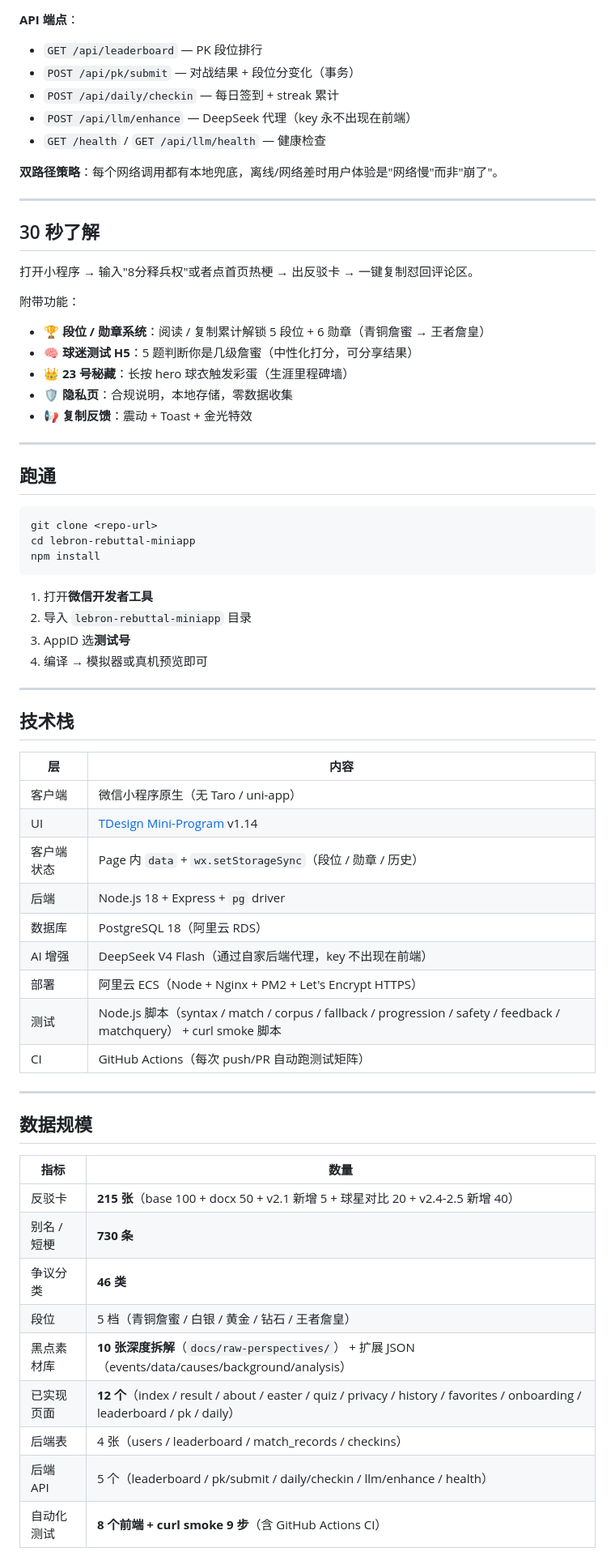
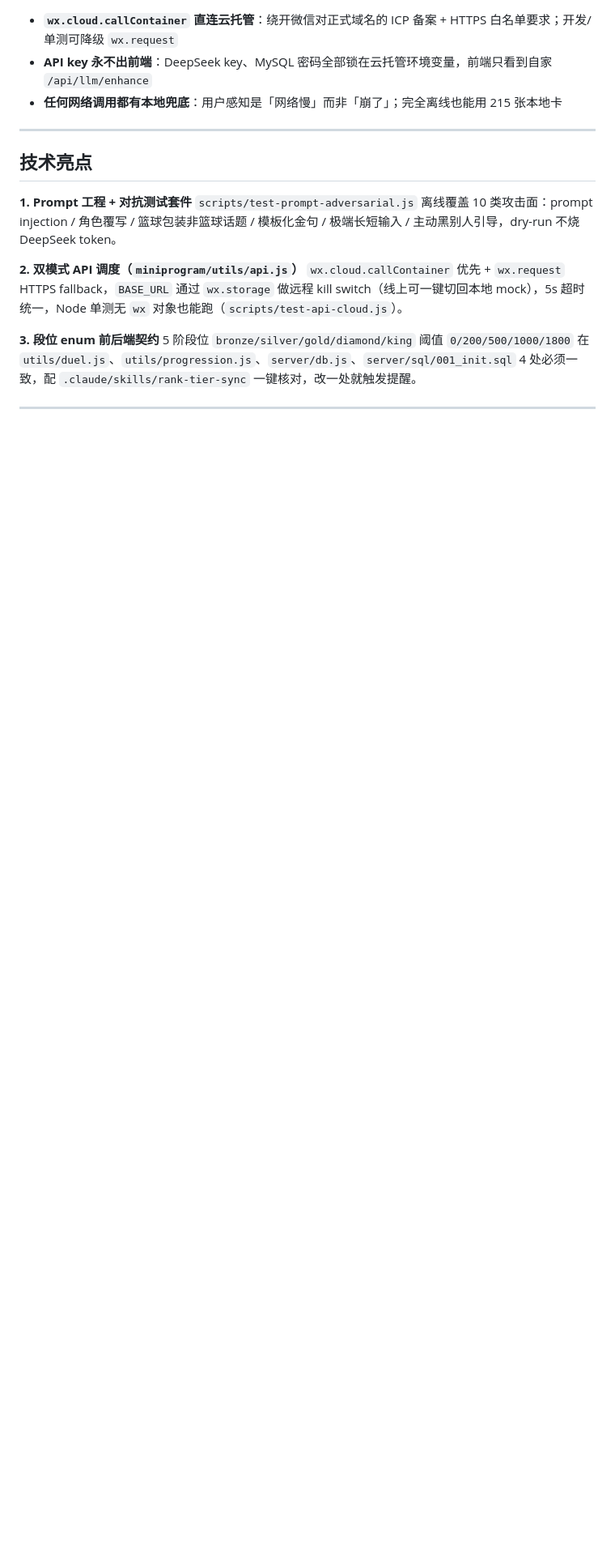
Before and after one commit to clavelinaswykoniki-cell/LeBron, a Markdown page: README.md, the part around one of its changes. Shown at 81% size. GitHub-like rendering; blank space fills up the shorter version.

````diff
--- a/README.md
+++ b/README.md
@@ -28,72 +35,22 @@ graph LR
     style E fill:#94a3b8,stroke:#1a0a2e,color:#fff
 ```
 
-**API 端点**：
-- `GET /api/leaderboard` — PK 段位排行
-- `POST /api/pk/submit` — 对战结果 + 段位分变化（事务）
-- `POST /api/daily/checkin` — 每日签到 + streak 累计
-- `POST /api/llm/enhance` — DeepSeek 代理（key 永不出现在前端）
-- `GET /health` / `GET /api/llm/health` — 健康检查
-
-**双路径策略**：每个网络调用都有本地兜底，离线/网络差时用户体验是"网络慢"而非"崩了"。
+- **`wx.cloud.callContainer` 直连云托管**：绕开微信对正式域名的 ICP 备案 + HTTPS 白名单要求；开发/单测可降级 `wx.request`
+- **API key 永不出前端**：DeepSeek key、MySQL 密码全部锁在云托管环境变量，前端只看到自家 `/api/llm/enhance`
+- **任何网络调用都有本地兜底**：用户感知是「网络慢」而非「崩了」；完全离线也能用 215 张本地卡
 
 ---
 
-## 30 秒了解
+## 技术亮点
 
-打开小程序 → 输入"8分释兵权"或者点首页热梗 → 出反驳卡 → 一键复制怼回评论区。
+**1. Prompt 工程 + 对抗测试套件**
+`scripts/test-prompt-adversarial.js` 离线覆盖 10 类攻击面：prompt injection / 角色覆写 / 篮球包装非篮球话题 / 模板化金句 / 极端长短输入 / 主动黑别人引导，dry-run 不烧 DeepSeek token。<!-- VERIFY: HANDOFF 提到的「v2.8.5 6 轮迭代」具体迭代日志在仓库里没找到证据，明天 review -->
 
-附带功能：
-- 🏆 **段位 / 勋章系统**：阅读 / 复制累计解锁 5 段位 + 6 勋章（青铜詹蜜 → 王者詹皇）
-- 🧠 **球迷测试 H5**：5 题判断你是几级詹蜜（中性化打分，可分享结果）
-- 👑 **23 号秘藏**：长按 hero 球衣触发彩蛋（生涯里程碑墙）
-- 🛡️ **隐私页**：合规说明，本地存储，零数据收集
-- 📢 **复制反馈**：震动 + Toast + 金光特效
+**2. 双模式 API 调度（`miniprogram/utils/api.js`）**
+`wx.cloud.callContainer` 优先 + `wx.request` HTTPS fallback，`BASE_URL` 通过 `wx.storage` 做远程 kill switch（线上可一键切回本地 mock），5s 超时统一，Node 单测无 `wx` 对象也能跑（`scripts/test-api-cloud.js`）。
+
+**3. 段位 enum 前后端契约**
+5 阶段位 `bronze/silver/gold/diamond/king` 阈值 `0/200/500/1000/1800` 在 `utils/duel.js`、`utils/progression.js`、`server/db.js`、`server/sql/001_init.sql` 4 处必须一致，配 `.claude/skills/rank-tier-sync` 一键核对，改一处就触发提醒。
 
 ---
 
-## 跑通
-
-```bash
-git clone <repo-url>
-cd lebron-rebuttal-miniapp
-npm install
-```
-
-1. 打开**微信开发者工具**
-2. 导入 `lebron-rebuttal-miniapp` 目录
-3. AppID 选**测试号**
-4. 编译 → 模拟器或真机预览即可
-
----
-
-## 技术栈
-
-| 层 | 内容 |
-|---|---|
-| 客户端 | 微信小程序原生（无 Taro / uni-app） |
-| UI | [TDesign Mini-Program](https://tdesign.tencent.com/miniprogram) v1.14 |
-| 客户端状态 | Page 内 `data` + `wx.setStorageSync`（段位 / 勋章 / 历史） |
-| 后端 | Node.js 18 + Express + `pg` driver |
-| 数据库 | PostgreSQL 18（阿里云 RDS） |
-| AI 增强 | DeepSeek V4 Flash（通过自家后端代理，key 不出现在前端） |
-| 部署 | 阿里云 ECS（Node + Nginx + PM2 + Let's Encrypt HTTPS） |
-| 测试 | Node.js 脚本（syntax / match / corpus / fallback / progression / safety / feedback / matchquery） + curl smoke 脚本 |
-| CI | GitHub Actions（每次 push/PR 自动跑测试矩阵） |
-
----
-
-## 数据规模
-
-| 指标 | 数量 |
-|---|---|
-| 反驳卡 | **215 张**（base 100 + docx 50 + v2.1 新增 5 + 球星对比 20 + v2.4-2.5 新增 40） |
-| 别名 / 短梗 | **730 条** |
-| 争议分类 | **46 类** |
-| 段位 | 5 档（青铜詹蜜 / 白银 / 黄金 / 钻石 / 王者詹皇） |
-| 黑点素材库 | **10 张深度拆解**（`docs/raw-perspectives/`） + 扩展 JSON（events/data/causes/background/analysis）|
-| 已实现页面 | **12 个**（index / result / about / easter / quiz / privacy / history / favorites / onboarding / leaderboard / pk / daily）|
-| 后端表 | 4 张（users / leaderboard / match_records / checkins） |
-| 后端 API | 5 个（leaderboard / pk/submit / daily/checkin / llm/enhance / health） |
-| 自动化测试 | **8 个前端 + curl smoke 9 步**（含 GitHub Actions CI）|
-
````
Also changed, not shown: other parts of README.md (+48 -146 lines).
